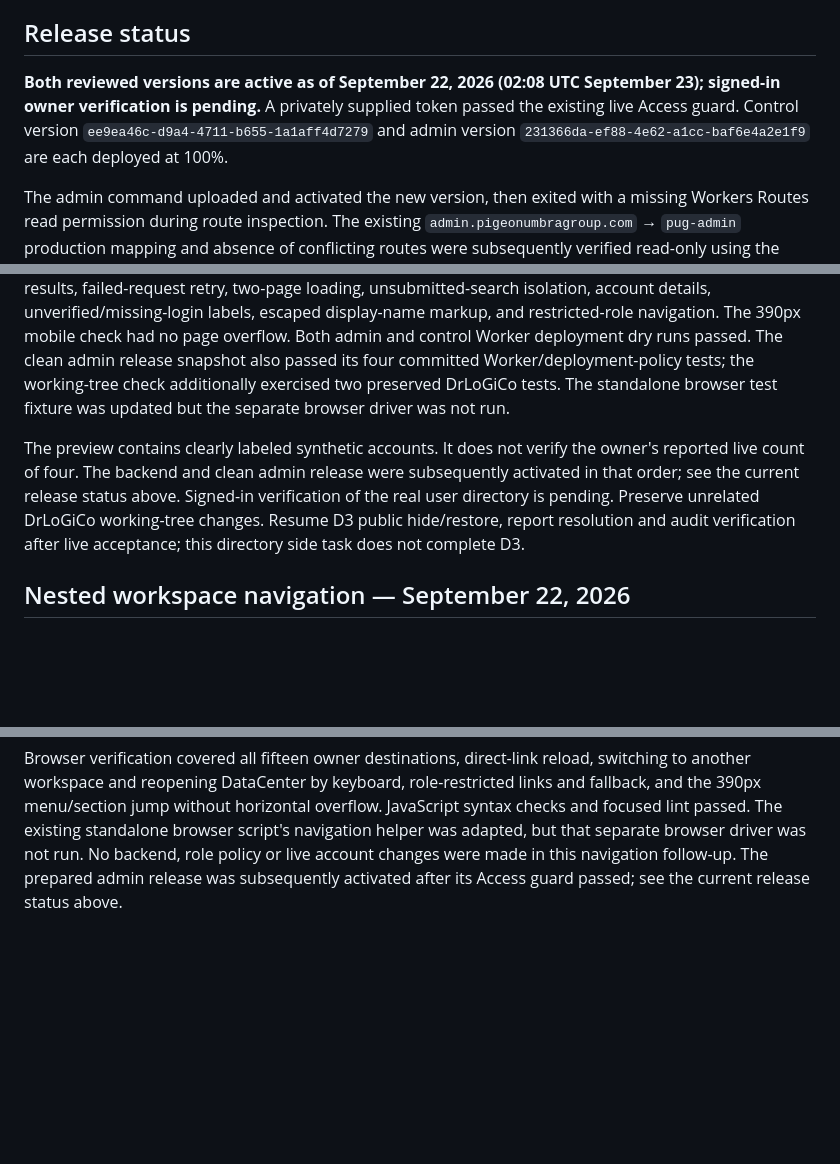
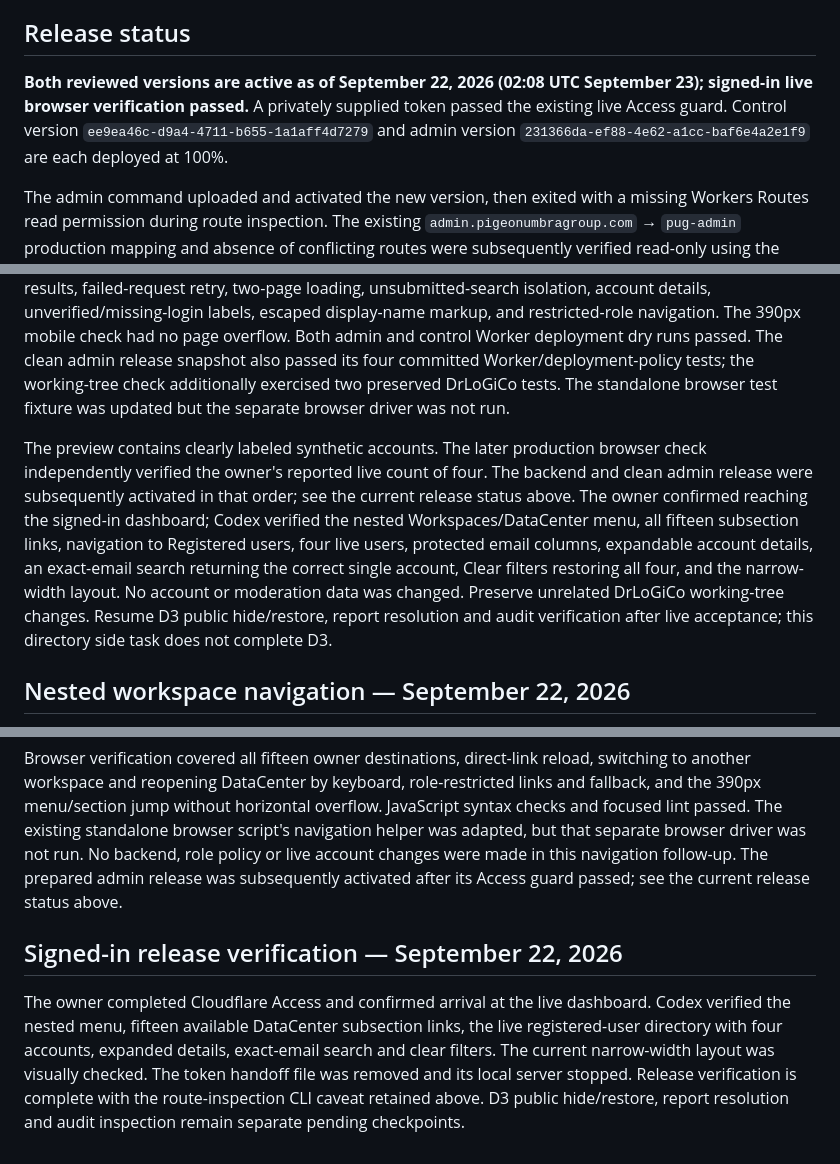
Before and after one commit to rheinrick/pigeonumbragroup-website, a Markdown page: docs/admin-workspace-layout.md, 3 parts joined by grey strips. Rendered like a GitHub page; blank space fills up the shorter version.

Commit message:
Verify signed-in live admin directory and navigation

```diff
--- a/docs/admin-workspace-layout.md
+++ b/docs/admin-workspace-layout.md
@@ -15,7 +15,7 @@ The initial layout change did not alter backend routes, authorization rules, acc
 
 ## Release status
 
-**Both reviewed versions are active as of September 22, 2026 (02:08 UTC September 23); signed-in owner verification is pending.** A privately supplied token passed the existing live Access guard. Control version `ee9ea46c-d9a4-4711-b655-1a1aff4d7279` and admin version `231366da-ef88-4e62-a1cc-baf6e4a2e1f9` are each deployed at 100%.
+**Both reviewed versions are active as of September 22, 2026 (02:08 UTC September 23); signed-in live browser verification passed.** A privately supplied token passed the existing live Access guard. Control version `ee9ea46c-d9a4-4711-b655-1a1aff4d7279` and admin version `231366da-ef88-4e62-a1cc-baf6e4a2e1f9` are each deployed at 100%.
 
 The admin command uploaded and activated the new version, then exited with a missing Workers Routes read permission during route inspection. The existing `admin.pigeonumbragroup.com` → `pug-admin` production mapping and absence of conflicting routes were subsequently verified read-only using the existing Wrangler OAuth login. No domain changes were needed or performed. The root page, admin JavaScript and registered-user API all redirect anonymous requests to Cloudflare Access. This is a verified active release with a recorded CLI finalization caveat, not a clean command exit. Future use of this token for a complete Wrangler deploy needs its route permissions reviewed. No guard was bypassed.
 
@@ -29,10 +29,15 @@ The companion control Worker extends GET /api/admin/community/users with email a
 
 Validation: the real Worker/D1 community suite (five tests, including the new directory authorization, search, count and 28-account pagination coverage), Worker type-check, focused lint, frontend syntax checks and local admin Worker/deployment-policy tests passed. Browser checks through Codex computer use covered menu navigation, Operations shortcut, direct reload, email search, status filtering, empty results, failed-request retry, two-page loading, unsubmitted-search isolation, account details, unverified/missing-login labels, escaped display-name markup, and restricted-role navigation. The 390px mobile check had no page overflow. Both admin and control Worker deployment dry runs passed. The clean admin release snapshot also passed its four committed Worker/deployment-policy tests; the working-tree check additionally exercised two preserved DrLoGiCo tests. The standalone browser test fixture was updated but the separate browser driver was not run.
 
-The preview contains clearly labeled synthetic accounts. It does not verify the owner's reported live count of four. The backend and clean admin release were subsequently activated in that order; see the current release status above. Signed-in verification of the real user directory is pending. Preserve unrelated DrLoGiCo working-tree changes. Resume D3 public hide/restore, report resolution and audit verification after live acceptance; this directory side task does not complete D3.
+The preview contains clearly labeled synthetic accounts. The later production browser check independently verified the owner's reported live count of four. The backend and clean admin release were subsequently activated in that order; see the current release status above. The owner confirmed reaching the signed-in dashboard; Codex verified the nested Workspaces/DataCenter menu, all fifteen subsection links, navigation to Registered users, four live users, protected email columns, expandable account details, an exact-email search returning the correct single account, Clear filters restoring all four, and the narrow-width layout. No account or moderation data was changed. Preserve unrelated DrLoGiCo working-tree changes. Resume D3 public hide/restore, report resolution and audit verification after live acceptance; this directory side task does not complete D3.
 
 ## Nested workspace navigation — September 22, 2026
 
 Following owner feedback, the separate DataCenter sections list and duplicate Jump to section selector are replaced by **Workspaces → DataCenter → subsections**. DataCenter expands to show its permitted sections; switching workspaces collapses it. Selecting a subsection highlights its link, displays its content, scrolls it into view and focuses its heading. Selecting an already active link also returns to its section. The desktop menu is collapsible; mobile uses the same hierarchy in a compact sticky menu that closes after selection. Existing section URLs and record filters are preserved.
 
 Browser verification covered all fifteen owner destinations, direct-link reload, switching to another workspace and reopening DataCenter by keyboard, role-restricted links and fallback, and the 390px menu/section jump without horizontal overflow. JavaScript syntax checks and focused lint passed. The existing standalone browser script's navigation helper was adapted, but that separate browser driver was not run. No backend, role policy or live account changes were made in this navigation follow-up. The prepared admin release was subsequently activated after its Access guard passed; see the current release status above.
+
+
+## Signed-in release verification — September 22, 2026
+
+The owner completed Cloudflare Access and confirmed arrival at the live dashboard. Codex verified the nested menu, fifteen available DataCenter subsection links, the live registered-user directory with four accounts, expanded details, exact-email search and clear filters. The current narrow-width layout was visually checked. The token handoff file was removed and its local server stopped. Release verification is complete with the route-inspection CLI caveat retained above. D3 public hide/restore, report resolution and audit inspection remain separate pending checkpoints.
```
